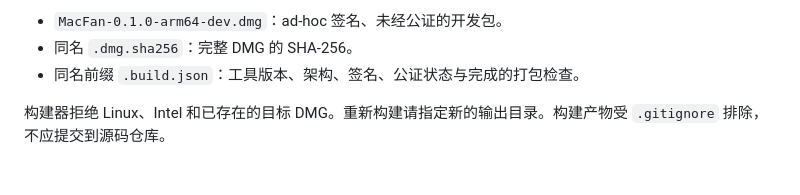
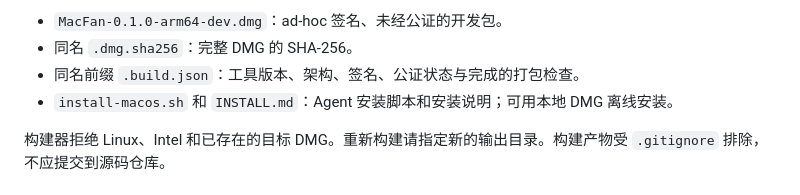
Before and after one commit to timmyagentic/agentic-fan, a Markdown page: docs/macos-packaging.md, the part around the change. Rendered like a GitHub page.

Commit message:
Clarify installer location in downloaded artifacts

```diff
--- a/docs/macos-packaging.md
+++ b/docs/macos-packaging.md
@@ -18,6 +18,7 @@ python3 -m venv .venv
 - `MacFan-0.1.0-arm64-dev.dmg`：ad-hoc 签名、未经公证的开发包。
 - 同名 `.dmg.sha256`：完整 DMG 的 SHA-256。
 - 同名前缀 `.build.json`：工具版本、架构、签名、公证状态与完成的打包检查。
+- `install-macos.sh` 和 `INSTALL.md`：Agent 安装脚本和安装说明；可用本地 DMG 离线安装。
 
 构建器拒绝 Linux、Intel 和已存在的目标 DMG。重新构建请指定新的输出目录。构建产物受 `.gitignore` 排除，不应提交到源码仓库。
 
```
Also changed, not shown: INSTALL.md (+2 -2 lines).
